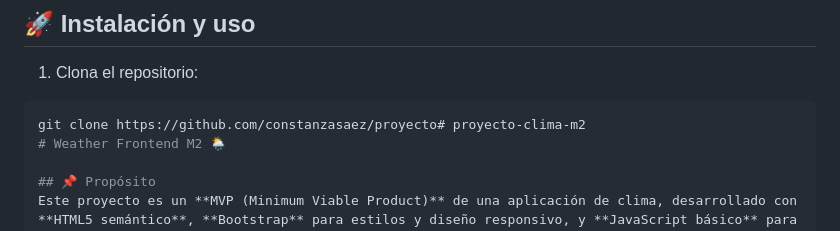
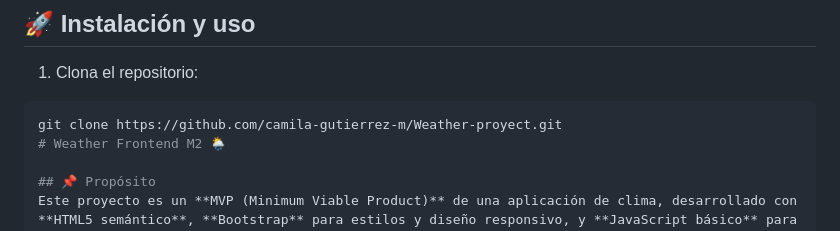
Before and after one commit to camila-gutierrez-m/Weather-proyect, a Markdown page: README.md, the part around the change. GitHub-like rendering.

Commit message:
tercer comentario

````diff
--- a/README.md
+++ b/README.md
@@ -36,7 +36,7 @@ El proyecto incluye:
 ## 🚀 Instalación y uso
 1. Clona el repositorio:
 ```bash
-git clone https://github.com/constanzasaez/proyecto# proyecto-clima-m2
+git clone https://github.com/camila-gutierrez-m/Weather-proyect.git
 # Weather Frontend M2 🌦️
 
 ## 📌 Propósito
````
